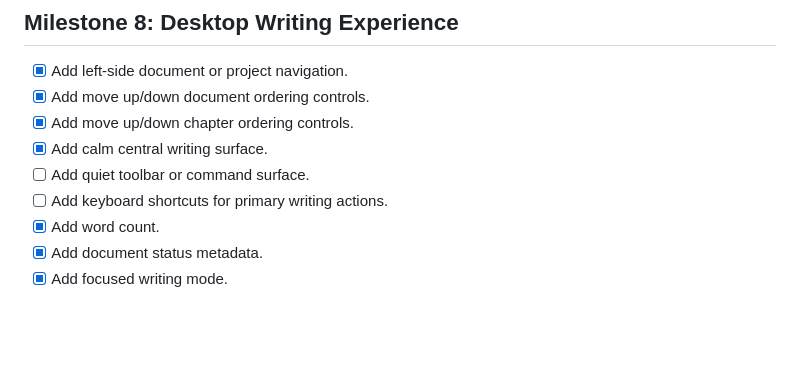
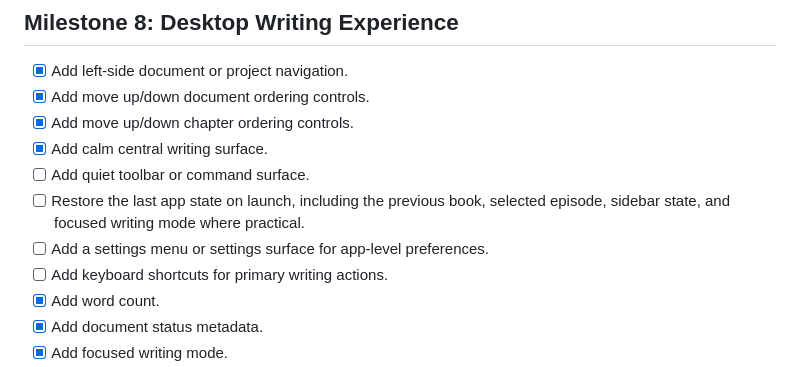
Before and after one commit to colus001/goyo, a Markdown page: TODO.md, the part around one of its changes. Rendered like a GitHub page; blank space fills up the shorter version.

```diff
--- a/TODO.md
+++ b/TODO.md
@@ -127,6 +127,8 @@
 - [x] Add move up/down chapter ordering controls.
 - [x] Add calm central writing surface.
 - [ ] Add quiet toolbar or command surface.
+- [ ] Restore the last app state on launch, including the previous book, selected episode, sidebar state, and focused writing mode where practical.
+- [ ] Add a settings menu or settings surface for app-level preferences.
 - [ ] Add keyboard shortcuts for primary writing actions.
 - [x] Add word count.
 - [x] Add document status metadata.
```
Also changed, not shown: other parts of TODO.md (+6 -6 lines).
